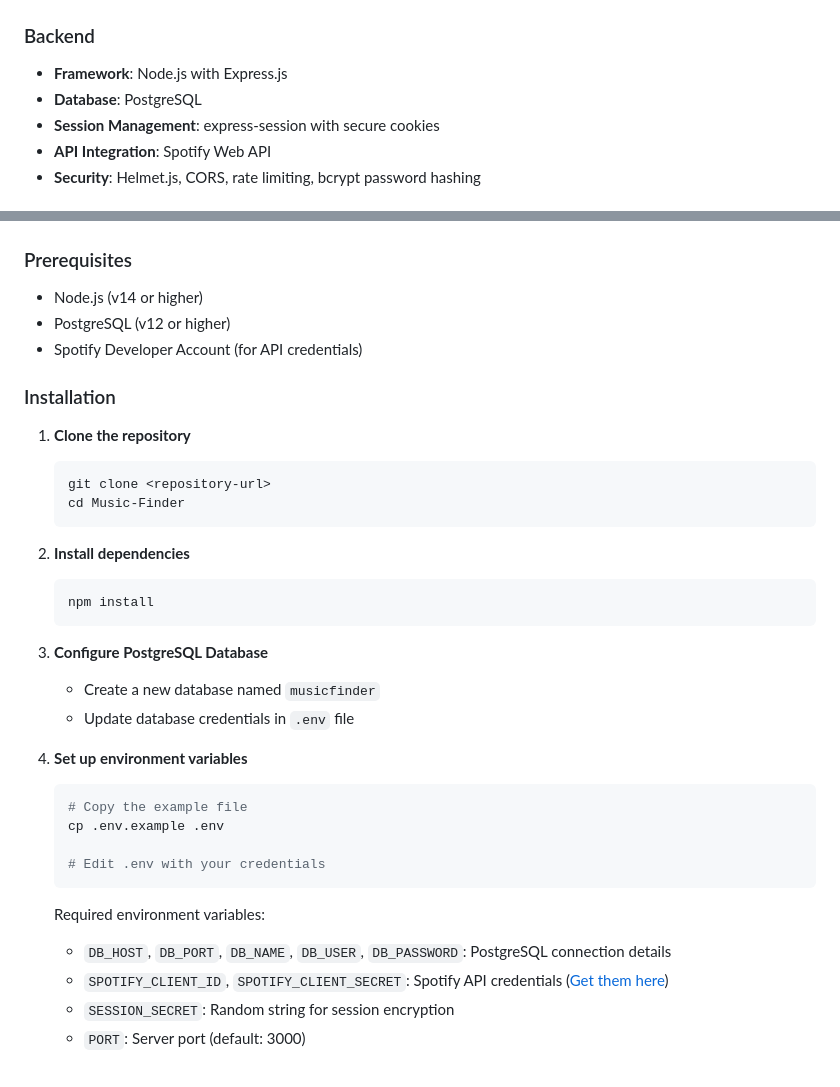
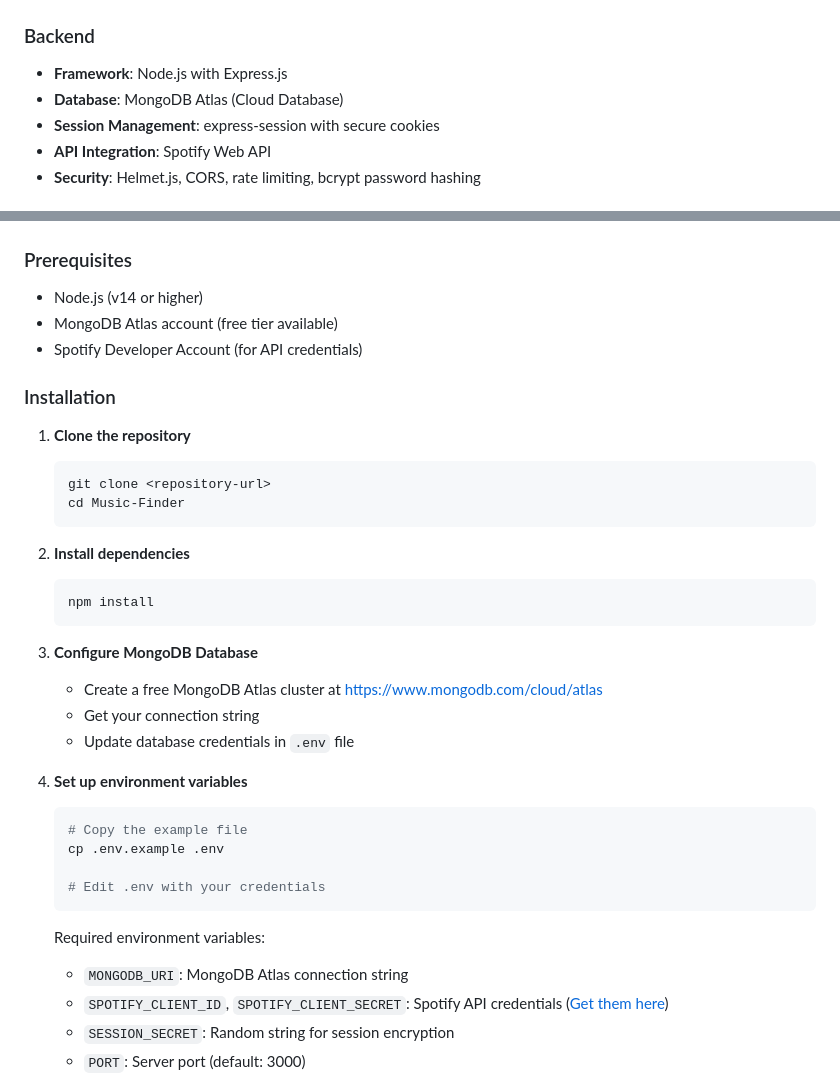
Before and after one commit to gfgg7n9rtw-sketch/Music-Funder, a Markdown page: README.md, 2 parts joined by grey strips. Rendered like a GitHub page.

Commit message:
Fix: Update documentation - changed from PostgreSQL to MongoDB Atlas

````diff
--- a/README.md
+++ b/README.md
@@ -16,7 +16,7 @@ MusicFinder is a comprehensive music portal that allows users to:
 
 ### Backend
 - **Framework**: Node.js with Express.js
-- **Database**: PostgreSQL
+- **Database**: MongoDB Atlas (Cloud Database)
 - **Session Management**: express-session with secure cookies
 - **API Integration**: Spotify Web API
 - **Security**: Helmet.js, CORS, rate limiting, bcrypt password hashing
@@ -38,7 +38,7 @@ MusicFinder is a comprehensive music portal that allows users to:
 
 ### Prerequisites
 - Node.js (v14 or higher)
-- PostgreSQL (v12 or higher)
+- MongoDB Atlas account (free tier available)
 - Spotify Developer Account (for API credentials)
 
 ### Installation
@@ -54,8 +54,9 @@ MusicFinder is a comprehensive music portal that allows users to:
    npm install
    ```
 
-3. **Configure PostgreSQL Database**
-   - Create a new database named `musicfinder`
+3. **Configure MongoDB Database**
+   - Create a free MongoDB Atlas cluster at https://www.mongodb.com/cloud/atlas
+   - Get your connection string
    - Update database credentials in `.env` file
 
 4. **Set up environment variables**
@@ -67,7 +68,7 @@ MusicFinder is a comprehensive music portal that allows users to:
    ```
 
    Required environment variables:
-   - `DB_HOST`, `DB_PORT`, `DB_NAME`, `DB_USER`, `DB_PASSWORD`: PostgreSQL connection details
+   - `MONGODB_URI`: MongoDB Atlas connection string
    - `SPOTIFY_CLIENT_ID`, `SPOTIFY_CLIENT_SECRET`: Spotify API credentials ([Get them here](https://developer.spotify.com/dashboard))
    - `SESSION_SECRET`: Random string for session encryption
    - `PORT`: Server port (default: 3000)
````
Also changed, not shown: SETUP.md (+6 -9 lines).
